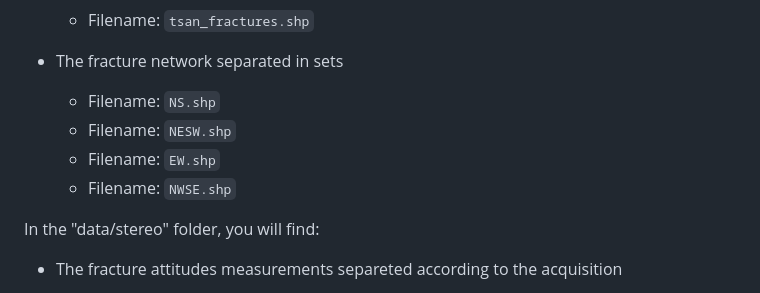
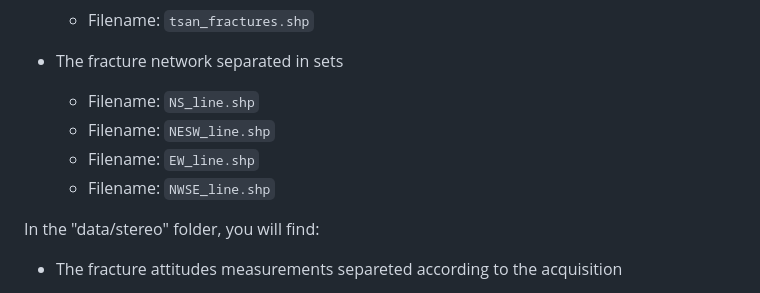
Before and after one commit to anapaulabtanaka/tsanfleuron_fracture_networks, a Markdown page: README.md, the part around the change printed below. Rendered like a GitHub page.

```diff
--- a/README.md
+++ b/README.md
@@ -45,10 +47,10 @@ In the "data/shapefile" folder, you will find:
   - Filename: `tsan_fractures.shp`
 
 - The fracture network separated in sets
-  - Filename: `NS.shp`
-  - Filename: `NESW.shp`
-  - Filename: `EW.shp`
-  - Filename: `NWSE.shp`
+  - Filename: `NS_line.shp`
+  - Filename: `NESW_line.shp`
+  - Filename: `EW_line.shp`
+  - Filename: `NWSE_line.shp`
 
 In the "data/stereo" folder, you will find:
 
```
Also changed, not shown: other parts of README.md (+2 -0 lines).
